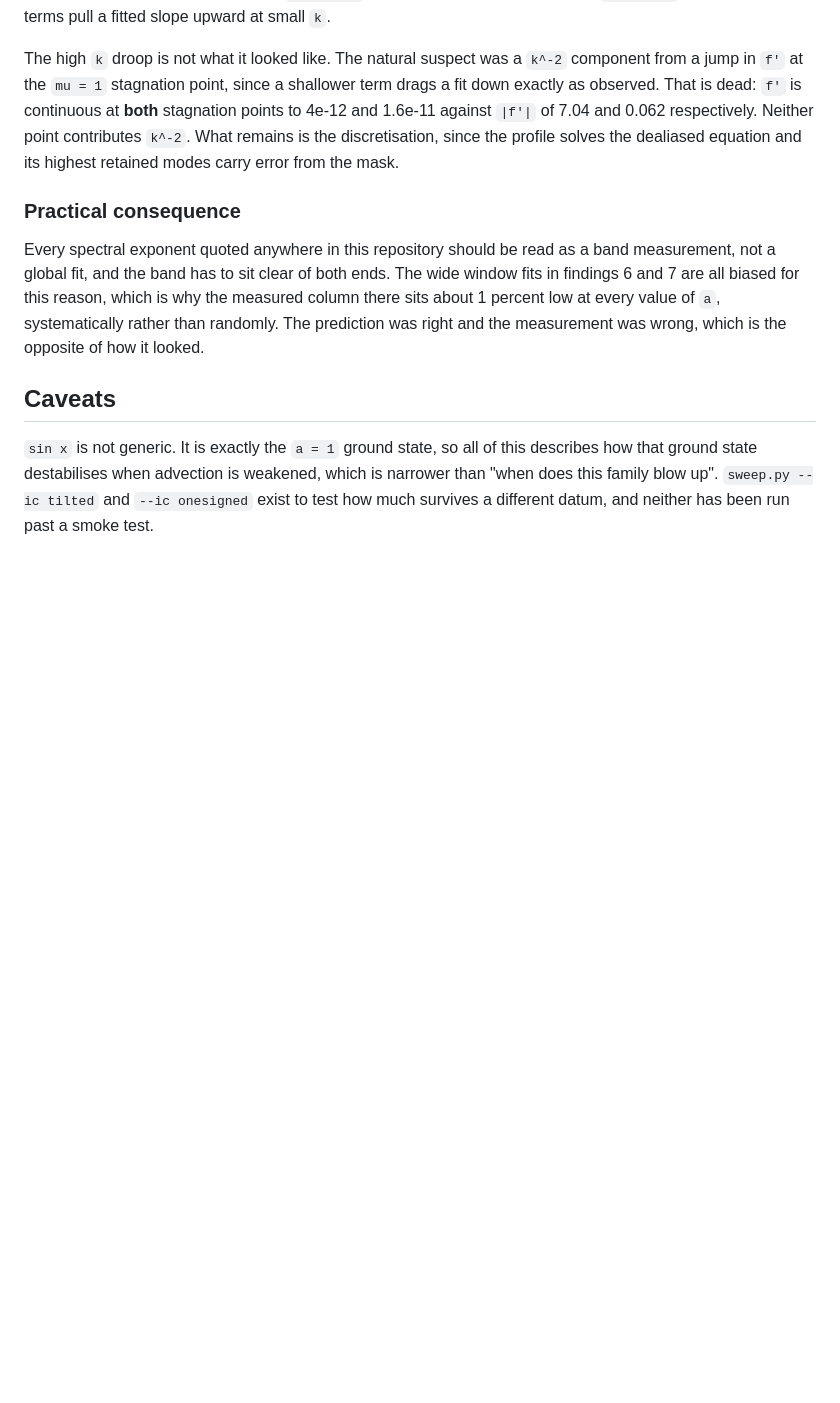
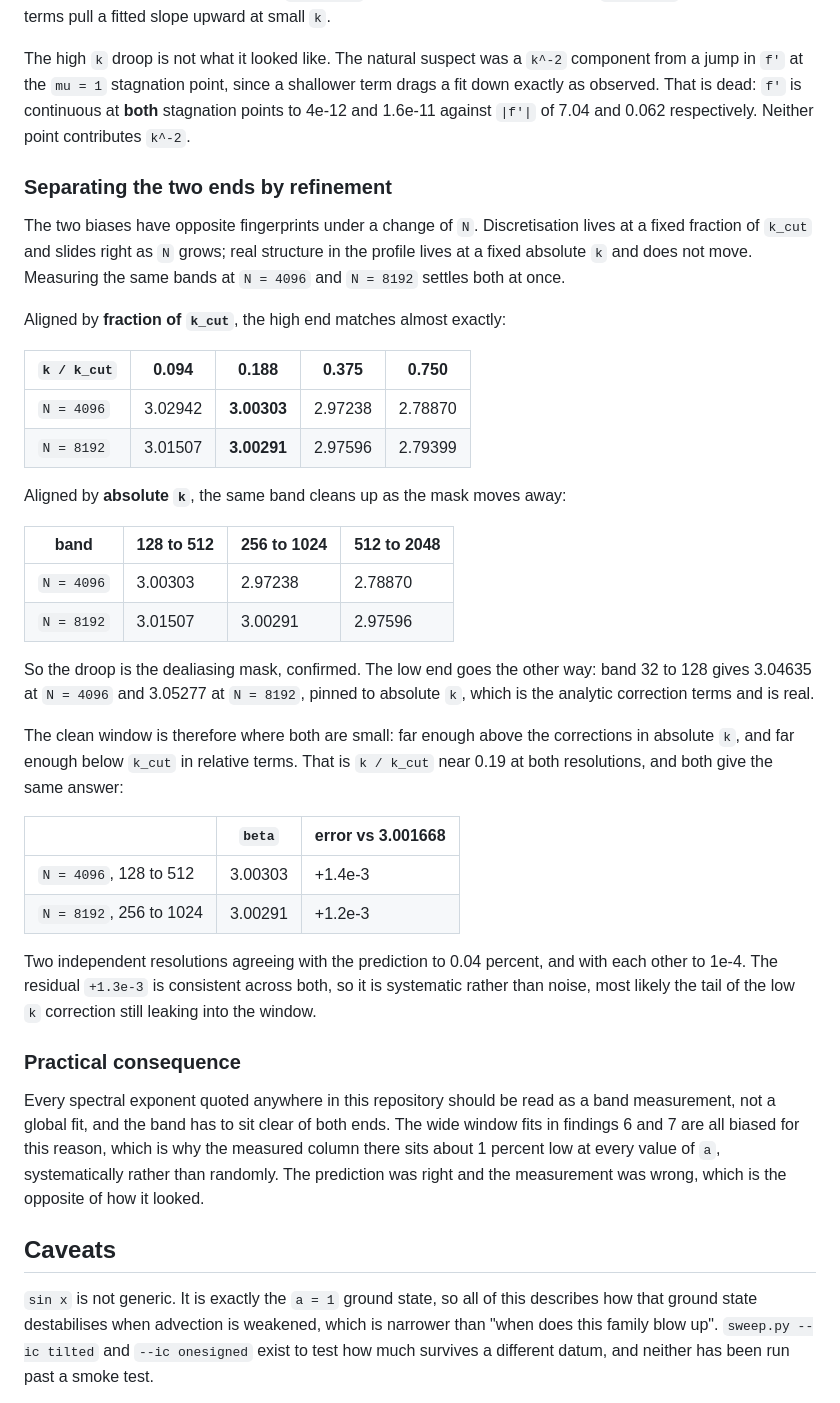
Before and after one commit to munawarkazmi/degregorio-blowup, a Markdown page: FINDINGS.md, the part around the change. GitHub-like rendering; blank space fills up the shorter version.

```diff
--- a/FINDINGS.md
+++ b/FINDINGS.md
@@ -441,9 +441,47 @@ The high `k` droop is not what it looked like. The natural suspect was a `k^-2`
 component from a jump in `f'` at the `mu = 1` stagnation point, since a
 shallower term drags a fit down exactly as observed. That is dead: `f'` is
 continuous at **both** stagnation points to 4e-12 and 1.6e-11 against `|f'|` of
-7.04 and 0.062 respectively. Neither point contributes `k^-2`. What remains is
-the discretisation, since the profile solves the dealiased equation and its
-highest retained modes carry error from the mask.
+7.04 and 0.062 respectively. Neither point contributes `k^-2`.
+
+### Separating the two ends by refinement
+
+The two biases have opposite fingerprints under a change of `N`. Discretisation
+lives at a fixed fraction of `k_cut` and slides right as `N` grows; real
+structure in the profile lives at a fixed absolute `k` and does not move.
+Measuring the same bands at `N = 4096` and `N = 8192` settles both at once.
+
+Aligned by **fraction of `k_cut`**, the high end matches almost exactly:
+
+| `k / k_cut` | 0.094 | 0.188 | 0.375 | 0.750 |
+| --- | --- | --- | --- | --- |
+| `N = 4096` | 3.02942 | **3.00303** | 2.97238 | 2.78870 |
+| `N = 8192` | 3.01507 | **3.00291** | 2.97596 | 2.79399 |
+
+Aligned by **absolute `k`**, the same band cleans up as the mask moves away:
+
+| band | 128 to 512 | 256 to 1024 | 512 to 2048 |
+| --- | --- | --- | --- |
+| `N = 4096` | 3.00303 | 2.97238 | 2.78870 |
+| `N = 8192` | 3.01507 | 3.00291 | 2.97596 |
+
+So the droop is the dealiasing mask, confirmed. The low end goes the other way:
+band 32 to 128 gives 3.04635 at `N = 4096` and 3.05277 at `N = 8192`, pinned to
+absolute `k`, which is the analytic correction terms and is real.
+
+The clean window is therefore where both are small: far enough above the
+corrections in absolute `k`, and far enough below `k_cut` in relative terms.
+That is `k / k_cut` near 0.19 at both resolutions, and both give the same
+answer:
+
+| | `beta` | error vs 3.001668 |
+| --- | --- | --- |
+| `N = 4096`, 128 to 512 | 3.00303 | +1.4e-3 |
+| `N = 8192`, 256 to 1024 | 3.00291 | +1.2e-3 |
+
+Two independent resolutions agreeing with the prediction to 0.04 percent, and
+with each other to 1e-4. The residual `+1.3e-3` is consistent across both, so
+it is systematic rather than noise, most likely the tail of the low `k`
+correction still leaking into the window.
 
 ### Practical consequence
 
```
Also changed, not shown: README.md (+19 -6 lines).
